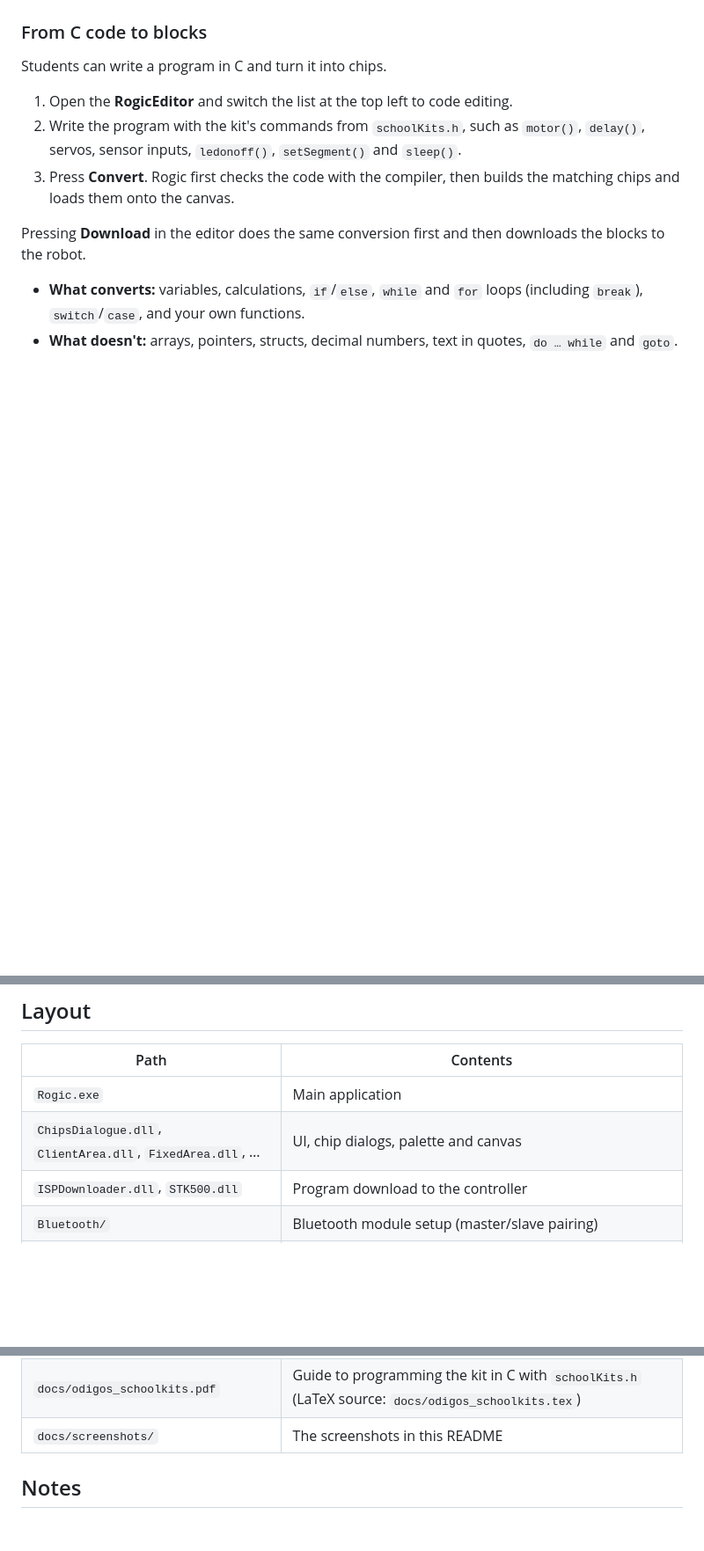
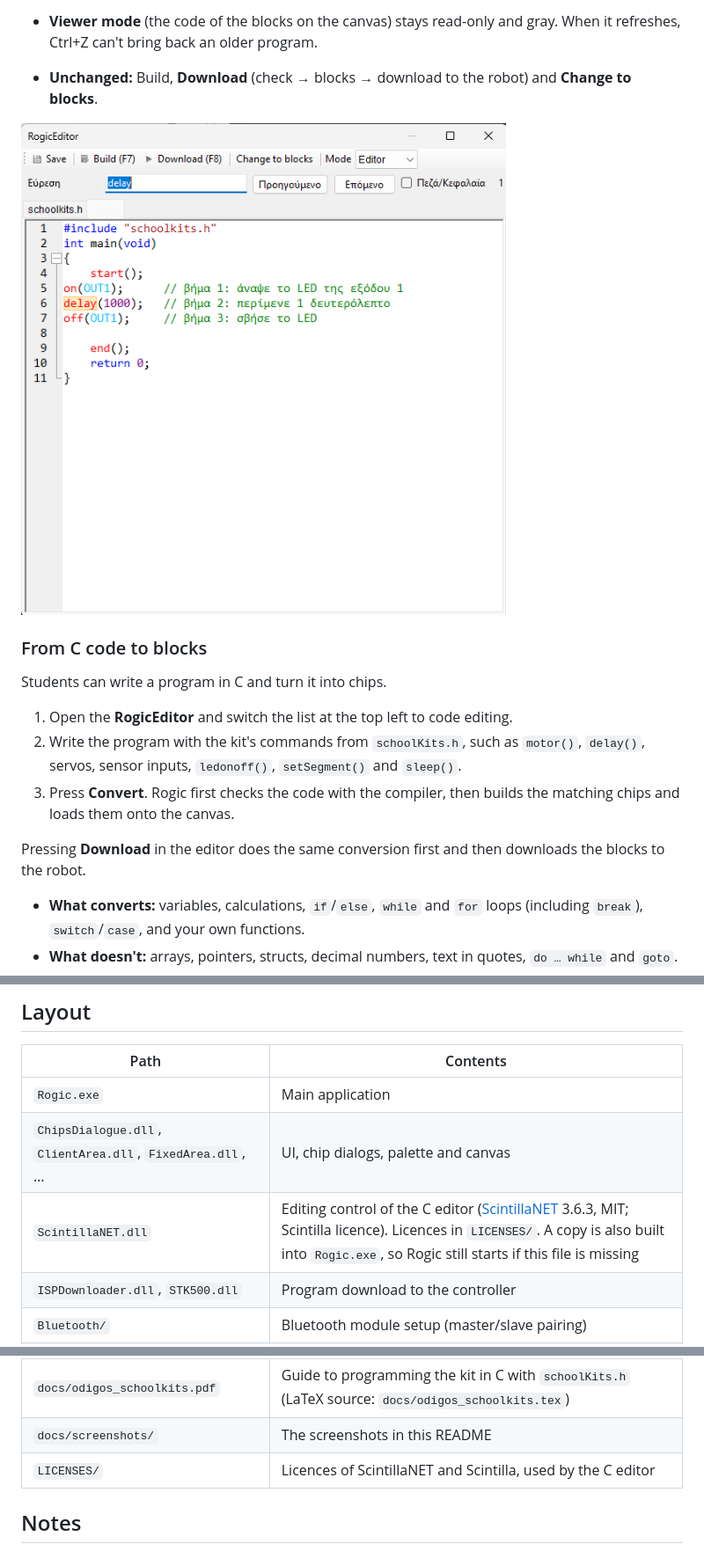
Before and after one commit to aloualou56/rogic_reworked, a Markdown page: README.md, 3 parts joined by grey strips. Shown at 88% size. GitHub-like rendering; pictures changed too: docs/screenshots/c-editor-find.png (added); blank space fills up the shorter version.

```diff
--- a/README.md
+++ b/README.md
@@ -103,3 +141,8 @@ Rogic can show its chips in **Greek**: the chip labels on the palette and canvas
+- **Viewer mode** (the code of the blocks on the canvas) stays read-only and gray. When it refreshes, Ctrl+Z can't bring back an older program.
+- **Unchanged:** Build, **Download** (check → blocks → download to the robot) and **Change to blocks**.
+
+![Find bar in the C editor](docs/screenshots/c-editor-find.png)
+
 ### From C code to blocks
 
 Students can write a program in C and turn it into chips.
@@ -149,6 +192,7 @@ If Rogic crashes, the error details are written to `runtime_error.log` (or `star
 | --- | --- |
 | `Rogic.exe` | Main application |
 | `ChipsDialogue.dll`, `ClientArea.dll`, `FixedArea.dll`, … | UI, chip dialogs, palette and canvas |
+| `ScintillaNET.dll` | Editing control of the C editor ([ScintillaNET](https://github.com/jacobslusser/ScintillaNET) 3.6.3, MIT; Scintilla licence). Licences in `LICENSES/`. A copy is also built into `Rogic.exe`, so Rogic still starts if this file is missing |
 | `ISPDownloader.dll`, `STK500.dll` | Program download to the controller |
 | `Bluetooth/` | Bluetooth module setup (master/slave pairing) |
 | `Lib/` | AVR libraries and headers linked into every program (`libm8Api.a`, `libKitMD2013.a`, `schoolKits.h`) |
@@ -158,6 +202,7 @@ If Rogic crashes, the error details are written to `runtime_error.log` (or `star
 | `Toolchain/` | Bundled avr-gcc compiler for the ATmega8. Licences are in `Toolchain/LICENSES`, sources are linked in `Toolchain/README_ROGIC.txt` |
 | `docs/odigos_schoolkits.pdf` | Guide to programming the kit in C with `schoolKits.h` (LaTeX source: `docs/odigos_schoolkits.tex`) |
 | `docs/screenshots/` | The screenshots in this README |
+| `LICENSES/` | Licences of ScintillaNET and Scintilla, used by the C editor |
 
 ## Notes
 
```
Also changed, not shown: other parts of README.md (+38 -0 lines), docs/screenshots/c-editor.png (added), 7 other files.
